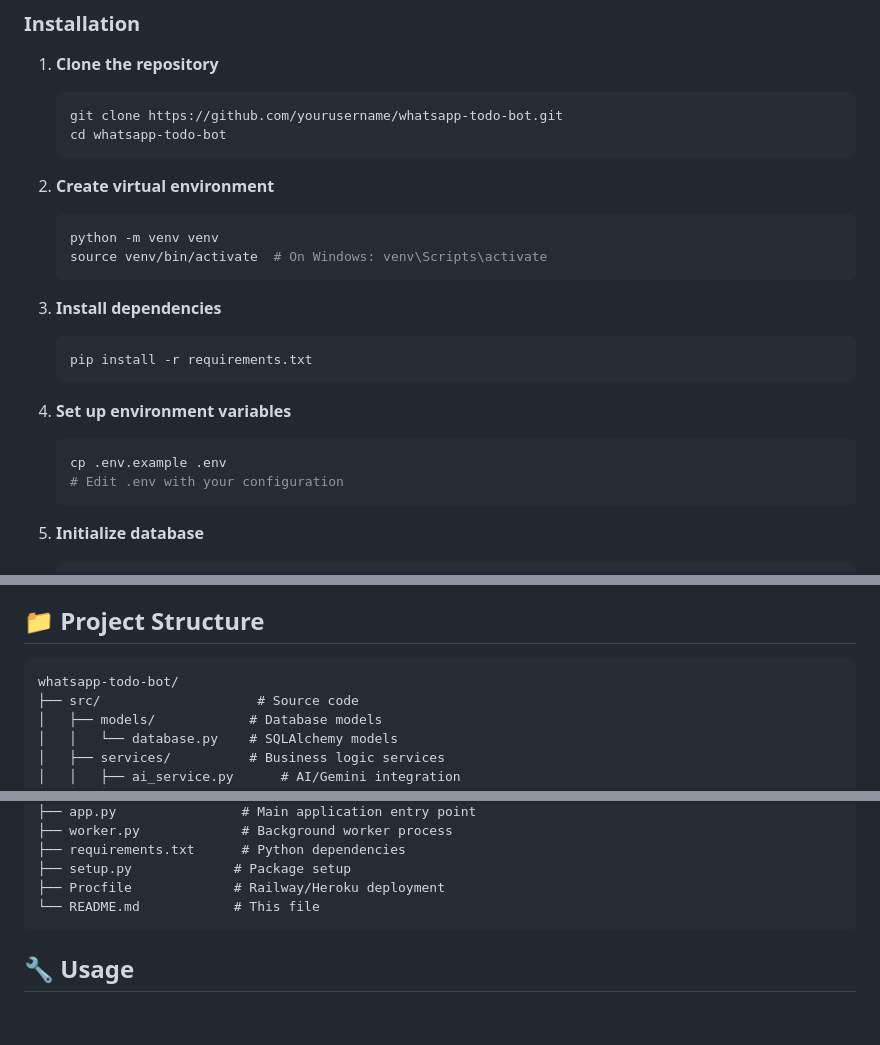
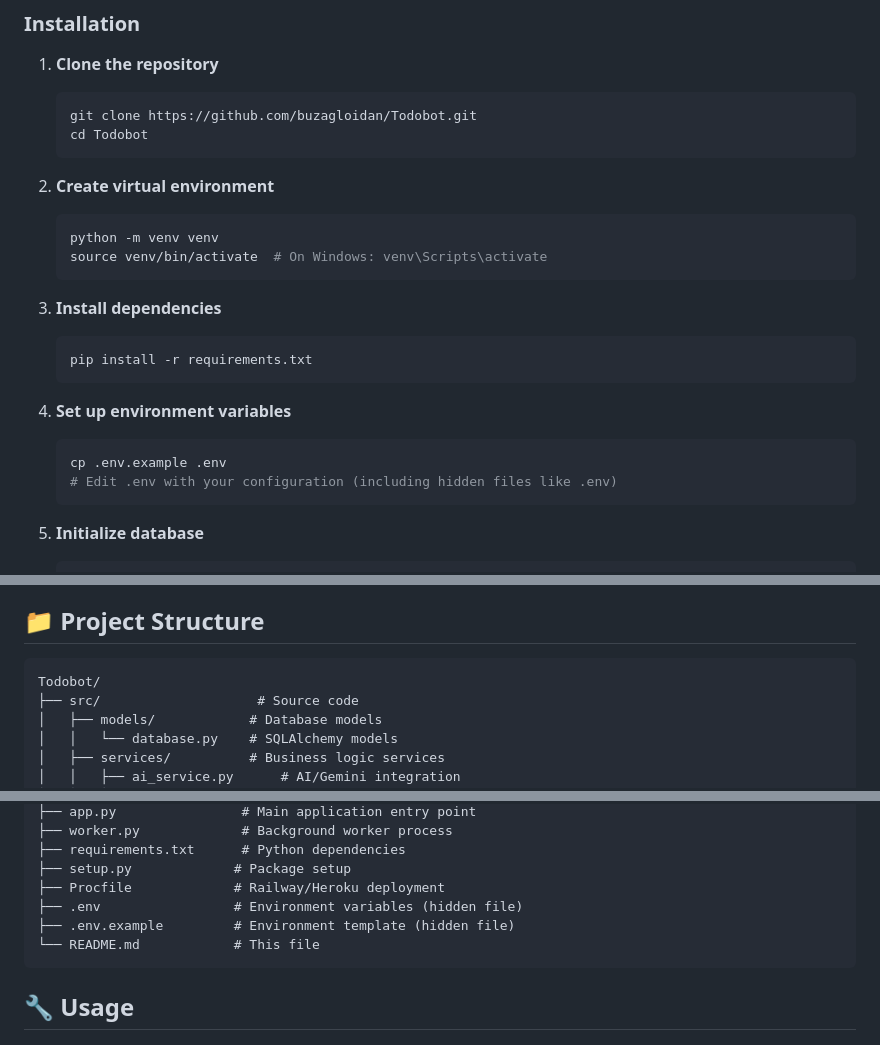
Before and after one commit to orkurtz/Todobot, a Markdown page: README.md, 3 parts joined by grey strips. Rendered like a GitHub page; blank space fills up the shorter version.

Commit message:
Update README with correct GitHub URL and mention hidden files
- Changed GitHub URL to https://github.com/buzagloidan/Todobot
- Updated directory references from whatsapp-todo-bot to Todobot
- Added mention of hidden files like .env in configuration section
- Updated project structure to include .env files

🤖 Generated with [Claude Code](https://claude.ai/code)

Co-Authored-By: Claude <noreply@anthropic.com>

````diff
--- a/README.md
+++ b/README.md
@@ -162,8 +162,8 @@
 
 1. **Clone the repository**
    ```bash
-   git clone https://github.com/yourusername/whatsapp-todo-bot.git
-   cd whatsapp-todo-bot
+   git clone https://github.com/buzagloidan/Todobot.git
+   cd Todobot
    ```
 
 2. **Create virtual environment**
@@ -180,7 +180,7 @@
 4. **Set up environment variables**
    ```bash
    cp .env.example .env
-   # Edit .env with your configuration
+   # Edit .env with your configuration (including hidden files like .env)
    ```
 
 5. **Initialize database**
@@ -238,7 +238,7 @@ RATE_LIMIT_REQUESTS_PER_DAY=500
 ## 📁 Project Structure
 
 ```
-whatsapp-todo-bot/
+Todobot/
 ├── src/                    # Source code
 │   ├── models/            # Database models
 │   │   └── database.py    # SQLAlchemy models
@@ -263,6 +263,8 @@ whatsapp-todo-bot/
 ├── requirements.txt      # Python dependencies
 ├── setup.py             # Package setup
 ├── Procfile             # Railway/Heroku deployment
+├── .env                 # Environment variables (hidden file)
+├── .env.example         # Environment template (hidden file)
 └── README.md            # This file
 ```
 
````
